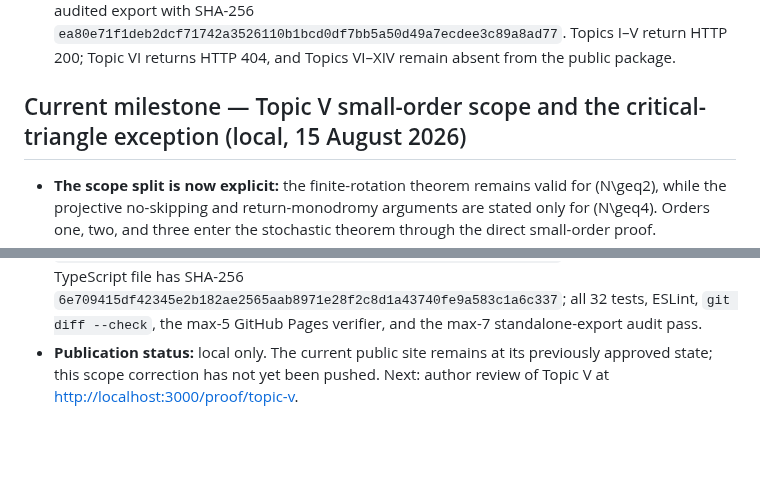
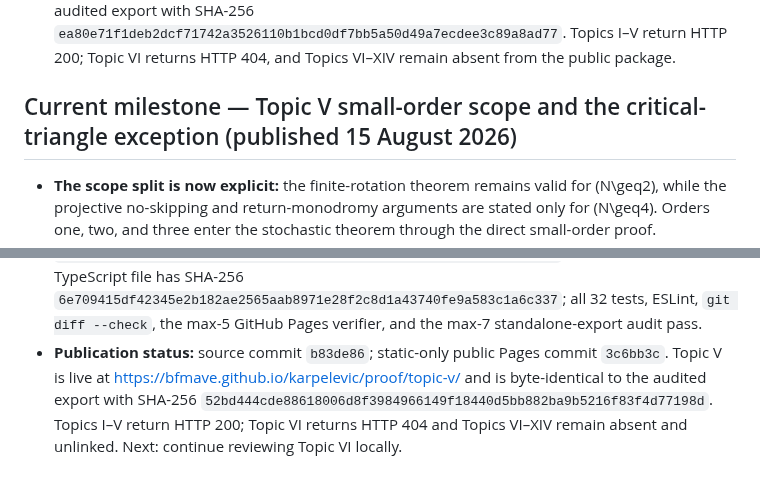
Before and after one commit to BFMAVE/karpelevic, a Markdown page: PROJECT_STATUS.md, 2 parts joined by grey strips. Rendered like a GitHub page; blank space fills up the shorter version.

Commit message:
Record Topic V scope correction publication

```diff
--- a/PROJECT_STATUS.md
+++ b/PROJECT_STATUS.md
@@ -1311,7 +1311,7 @@ full local source history remain later site milestones.
   Topics I–V return HTTP 200; Topic VI returns HTTP 404, and Topics VI–XIV
   remain absent from the public package.
 
-## Current milestone — Topic V small-order scope and the critical-triangle exception (local, 15 August 2026)
+## Current milestone — Topic V small-order scope and the critical-triangle exception (published 15 August 2026)
 
 - **The scope split is now explicit:** the finite-rotation theorem remains
   valid for (N\geq2), while the projective no-skipping and return-monodromy
@@ -1350,6 +1350,10 @@ full local source history remain later site milestones.
   `6e709415df42345e2b182ae2565aab8971e28f2c8d1a43740fe9a583c1a6c337`;
   all 32 tests, ESLint, `git diff --check`, the max-5 GitHub Pages verifier,
   and the max-7 standalone-export audit pass.
-- **Publication status:** local only. The current public site remains at its
-  previously approved state; this scope correction has not yet been pushed.
-  Next: author review of Topic V at <http://localhost:3000/proof/topic-v>.
+- **Publication status:** source commit `b83de86`; static-only public Pages
+  commit `3c6bb3c`. Topic V is live at
+  <https://bfmave.github.io/karpelevic/proof/topic-v/> and is byte-identical
+  to the audited export with SHA-256
+  `52bd444cde88618006d8f3984966149f18440d5bb882ba9b5216f83f4d77198d`.
+  Topics I–V return HTTP 200; Topic VI returns HTTP 404 and Topics VI–XIV
+  remain absent and unlinked. Next: continue reviewing Topic VI locally.
```
